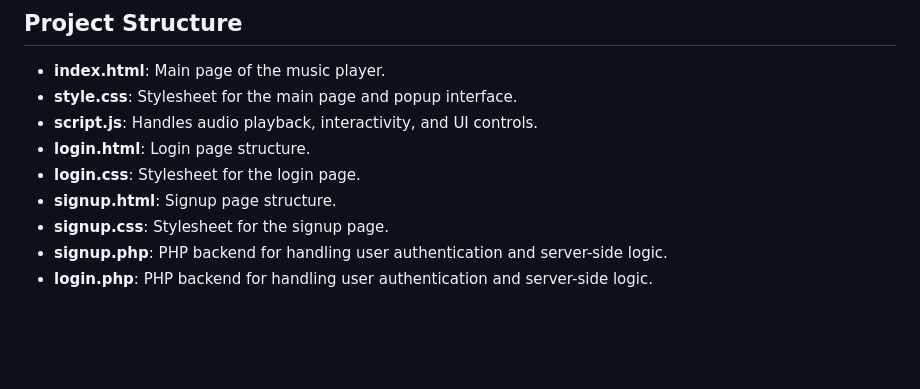
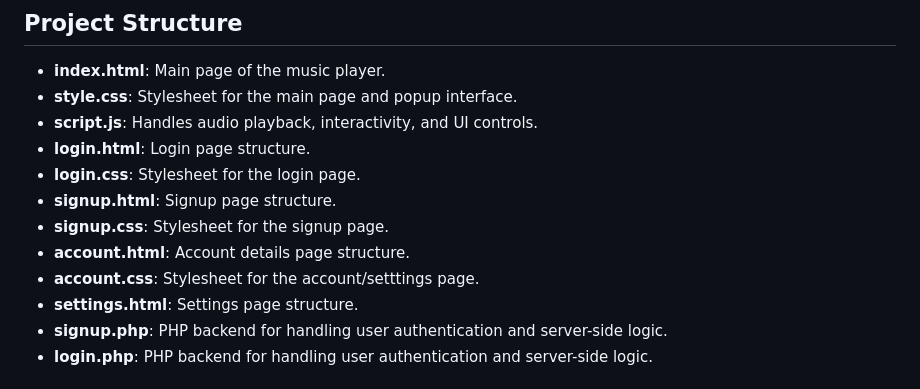
Before and after one commit to AR-47/SpotifyClone, a Markdown page: README.md, the part around the change. Drawn GitHub-style; blank space fills up the shorter version.

```diff
--- a/README.md
+++ b/README.md
@@ -45,6 +45,9 @@ A Spotify-like web app built with HTML, CSS, JavaScript, and PHP. This project r
 - **login.css**: Stylesheet for the login page.
 - **signup.html**: Signup page structure.
 - **signup.css**: Stylesheet for the signup page.
+- **account.html**: Account details page structure.
+- **account.css**: Stylesheet for the account/setttings page.
+- **settings.html**: Settings page structure.
 - **signup.php**: PHP backend for handling user authentication and server-side logic.
 - **login.php**: PHP backend for handling user authentication and server-side logic.
 
```
